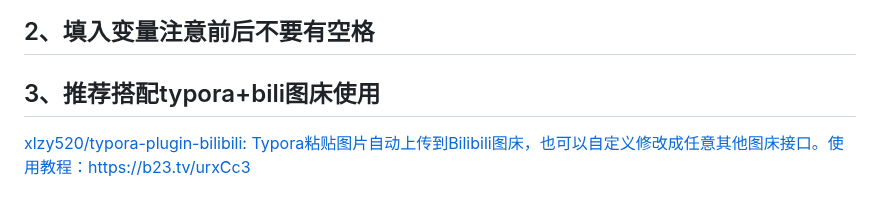
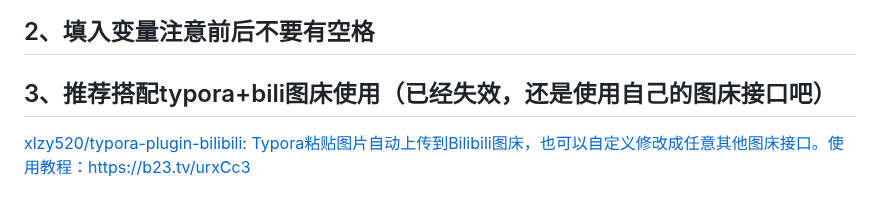
Before and after one commit to zyy200712/git-blog-share, a Markdown page: Typora+github仓库+cf-workers打造完美轻量博客.md, the part around the change. Drawn GitHub-style.

Commit message:
[BAT] 2024-12-03 13:31

```diff
--- a/Typora+github仓库+cf-workers打造完美轻量博客.md
+++ b/Typora+github仓库+cf-workers打造完美轻量博客.md
@@ -187,7 +187,7 @@ GITHUB_TOKEN在登录github后访问
 
 ## 2、填入变量注意前后不要有空格
 
-## 3、推荐搭配typora+bili图床使用
+## 3、推荐搭配typora+bili图床使用（已经失效，还是使用自己的图床接口吧）
 
 [xlzy520/typora-plugin-bilibili: Typora粘贴图片自动上传到Bilibili图床，也可以自定义修改成任意其他图床接口。使用教程：https://b23.tv/urxCc3](https://github.com/xlzy520/typora-plugin-bilibili)
 
```
